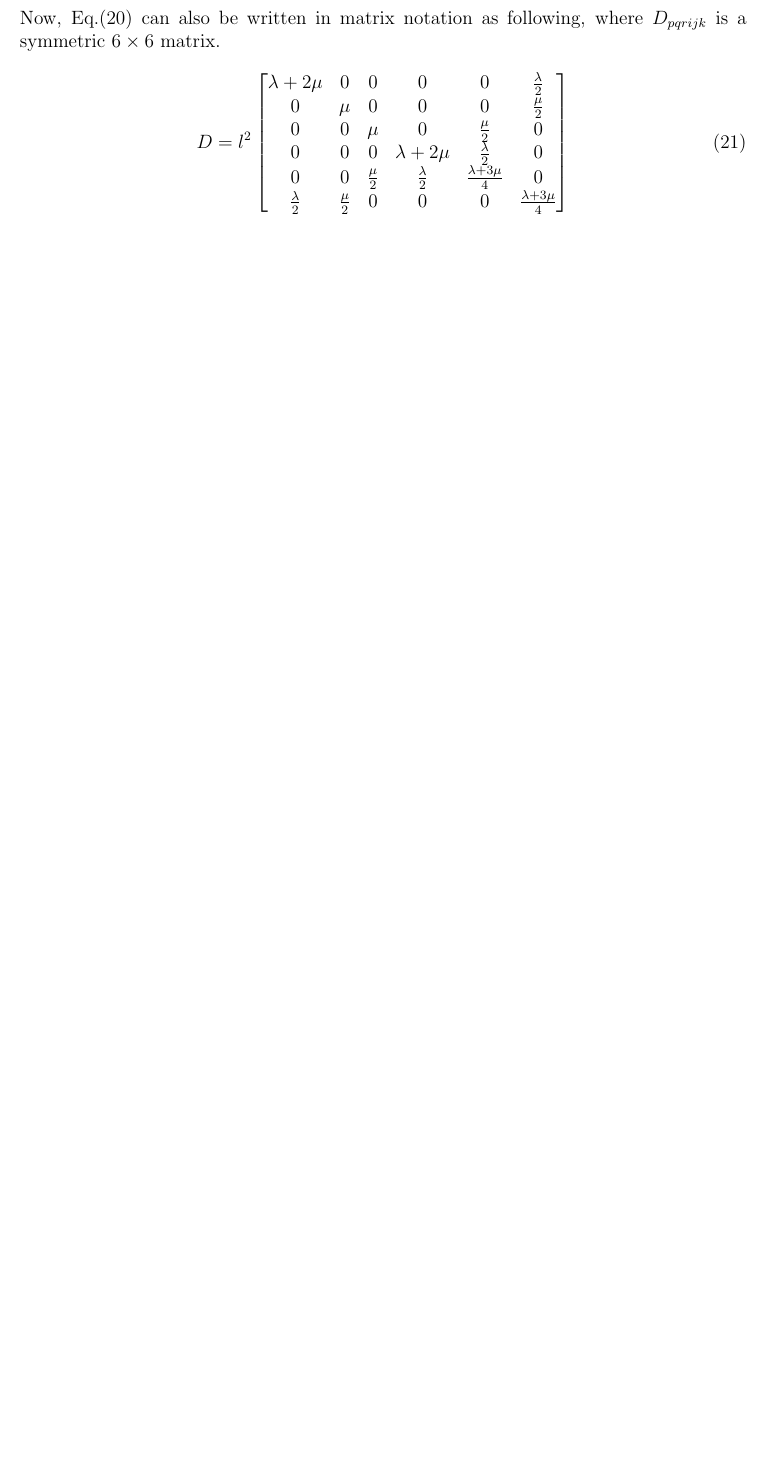
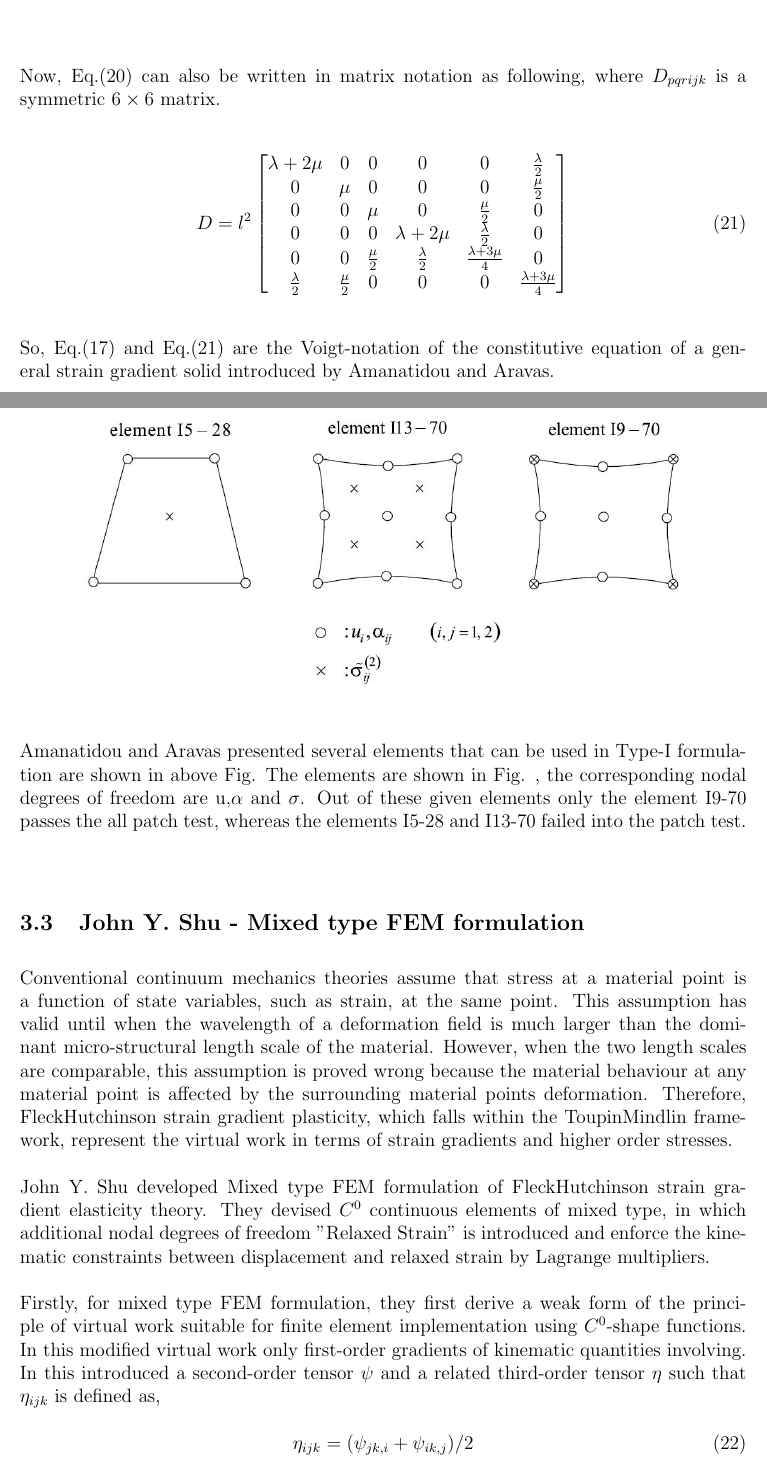
Before and after one commit to dhavalrpatel2511/PPP_Report_Public, a LaTeX document (first_draft.tex): part of page 10 of 10 before the commit and two parts of pages 10 and 11 of 12 after it, the two joined at a grey line, cut so that both start at the same text, the shorter picture padded with empty space. The pictures show the PDF file first_draft.pdf that the author committed with the source.

Commit message:
01_02_20.

```diff
--- a/first_draft.tex
+++ b/first_draft.tex
@@ -322,3 +328,49 @@ D = l^2
  \frac{\lambda}{2} & \frac{\mu}{2} & 0 & 0 & 0 & \frac{\lambda + 3\mu}{4}
 \end{bmatrix}
 \end{equation}
+\\
+\\
+So, Eq.(\ref{seventeen}) and Eq.(\ref{twoone}) are the Voigt-notation of the constitutive equation of a general strain gradient solid introduced by Amanatidou and Aravas.
+
+\newpage
+\subsubsection{ Mixed Tpye Elements}
+    \begin{figure}[H]
+    	\begin{center}
+		     \includegraphics[scale=.65]{Element_mixed_type_formulation_E_Amanatidou.JPG}
+	    \end{center}
+    \end{figure}
+Amanatidou and Aravas presented several elements that can be used in Type-I formulation are shown in above Fig. The elements are shown in Fig. , the corresponding nodal degrees of freedom are u,$\alpha$ and $\sigma$. Out of these given elements only the element I9-70 passes the all patch test, whereas the elements I5-28 and I13-70 failed into the patch test.
+\\
+\\
+\subsection{John Y. Shu - Mixed type FEM formulation}
+\vspace{0.4cm}
+Conventional continuum mechanics theories assume that stress at a material point is a function
+of state variables, such as strain, at the same point. This assumption has valid until when the wavelength of a deformation field is much larger than the dominant micro-structural length scale of the material. However, when the two length scales are comparable, this assumption is proved wrong because the material behaviour at any material point is affected by the surrounding material points deformation. Therefore, Fleck—Hutchinson strain gradient plasticity, which falls within the Toupin—Mindlin framework, represent the virtual work in terms of strain gradients and higher order stresses.
+\newline
+\newline
+John Y. Shu developed Mixed type FEM formulation of Fleck—Hutchinson strain gradient elasticity theory. They devised $C^0$ continuous elements of mixed type, in which additional nodal degrees of freedom "Relaxed Strain" is introduced and enforce the kinematic constraints between displacement and relaxed strain by Lagrange multipliers.
+\newline
+\newline
+Firstly, for mixed type FEM formulation, they first derive a weak form of the principle of virtual
+work suitable for finite element implementation using $C^0$-shape functions. In this modified virtual work only first-order gradients of kinematic quantities involving. In this introduced a second-order tensor $\psi$ and a related third-order tensor $\eta$ such that $\eta_{ijk}$ is defined as,
+\\
+\begin{equation}\label{twotwo}
+\eta_{ijk} = (\psi_{jk,i}+\psi_{ik,j})/2
+\end{equation}
+Now, modified weak form virtual work is represented as,
+\begin{equation}\label{twothree}
+\begin{aligned}
+\int\limits_\Omega\! [ \sigma_{ij}\delta\varepsilon_{ij} + \tau_{ijk}\delta\eta_{ijk} + \tau_{ijk,i}(\delta\psi_{jk}-\delta u_{k,j})  ] d\Omega &= \int\limits_\Omega\! [b_k\delta u_k] d\Omega + \int\limits_\Gamma\! [ t_k\delta u_k + n_jr_k\delta\psi_{jk} ] d\Gamma \\
+&+ \int\limits_\Gamma\! ( n_i\tau_{ijk} -n_jr_k ) ( \delta\psi_{jk}-\delta u_{k,j} ) d\Gamma
+\end{aligned}
+\end{equation}
+\newline
+for arbitrary variations of du and d$\psi$. If $ \psi $ is subjected strictly to the constraint of
+$ \delta\psi = \delta u_{k,j} $ into the whole domain $ \Omega $, then as previously discussed, the strict enforcement of this constraint will demand $C^1$ continuous elements. Therefore, to facilitate the use of convenient $C^0$-continuous elements, this constraint is enforced in the following weighted residual manner as,
+\begin{equation}\label{twofour}
+\int\limits_\Omega\! (\psi_{jk} - u_{k,j})\delta\tau_{ijk,i} d\Omega = 0  \quad (no \quad sum\quad over \quad j \quad and \quad k)
+\end{equation}
+for an arbitrary variation of the Lagrange multipliers $ \tau_{ijk,i} $. Finally, by denoting the Lagrange multipliers $ \delta \tau_{ijk,i}$ in above equation as $ \delta\rho_{jk} $ the modified virtual work statement Eq.(\ref{twothree}) becomes,
+\begin{equation}
+\int\limits_\Omega\! [ \sigma_{ij}\delta\varepsilon_{ij} + \tau_{ijk}\delta\eta_{ijk} + \rho_{jk}(\delta\psi_{jk}-\delta u_{k,j})] d\Omega = \int\limits_\Omega\! [b_k\delta u_k] d\Omega + \int\limits_\Gamma\! [ t_k\delta u_k + n_jr_k\delta\psi_{jk} ] d\Gamma
+\end{equation}
```
Also changed, not shown: Element_mixed_type_formulation_E_Amanatidou.JPG (added), first_draft.bbl (added), first_draft.pdf, untitled folder/PPP_Documentation.pdf, first_draft.tex (28 more changed lines), 7 other files.
